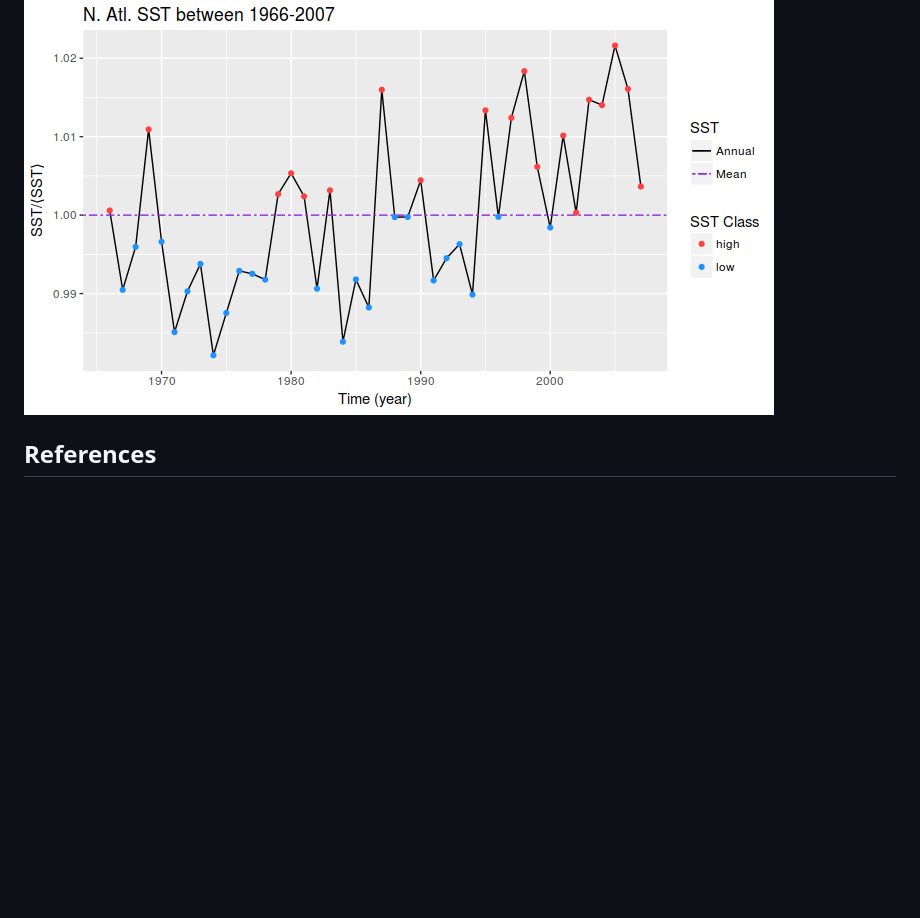
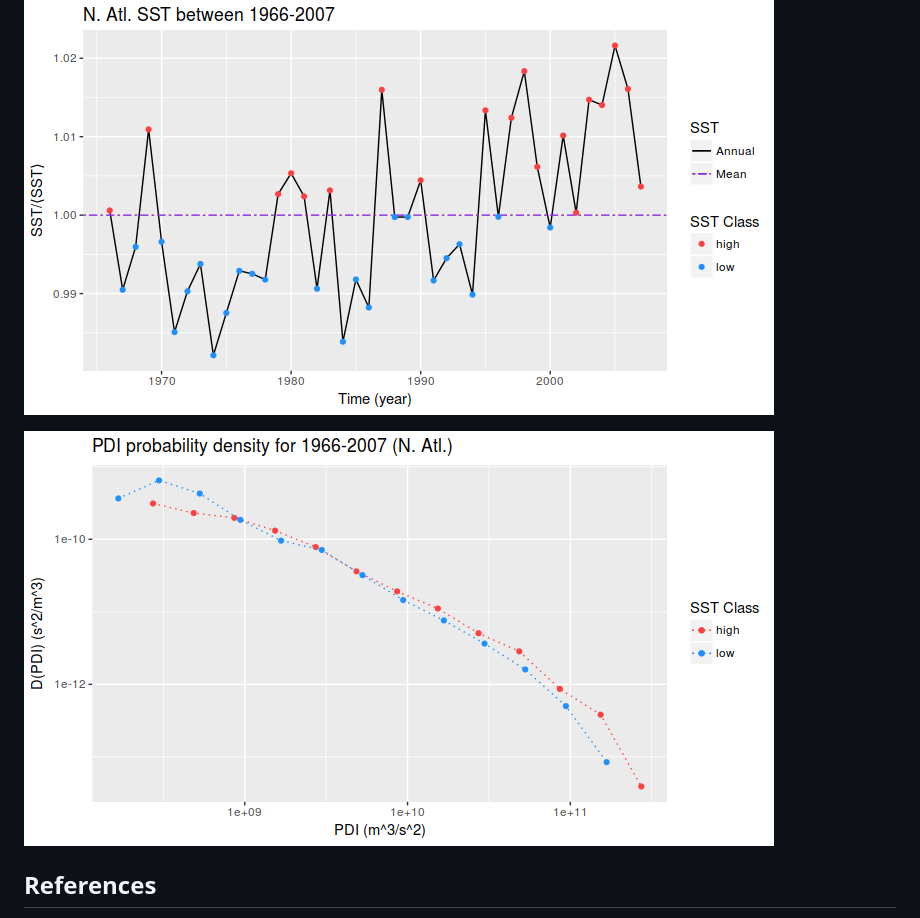
Before and after one commit to aldomann/tropical-cyclones, a Markdown page: README.md, the part around the change. GitHub-like rendering; pictures changed too: images/git-sst-analysis2.png (added); blank space fills up the shorter version.

Commit message:
Include DPDI by SST class plot

```diff
--- a/README.md
+++ b/README.md
@@ -20,6 +20,8 @@ The large-scale application of the same calculation yields the PDI probability d
 Separating years of high and low sea surface temperature, for example, splits the probability density into two contributions, shown here for the North Atlantic.
 ![image](images/git-sst-analysis.png)
 
+![image](images/git-sst-analysis2.png)
+
 
 ## References
 
```
